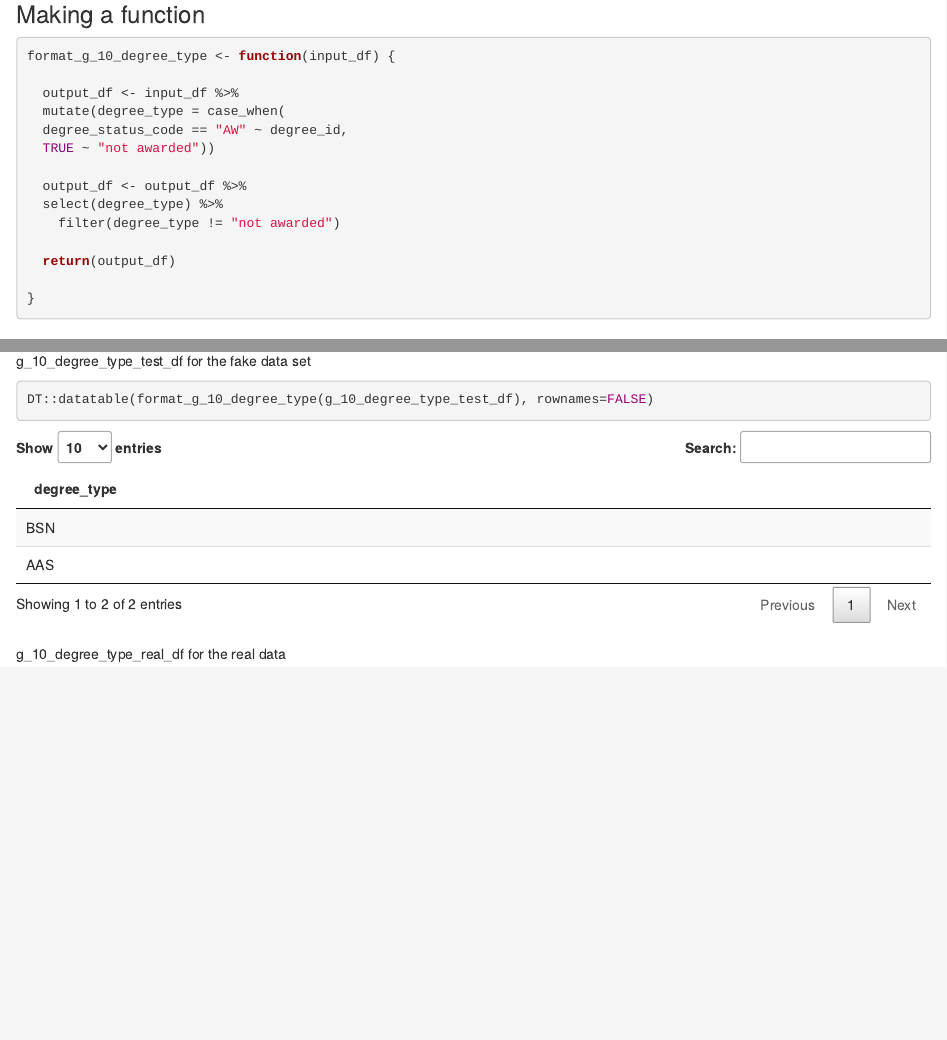
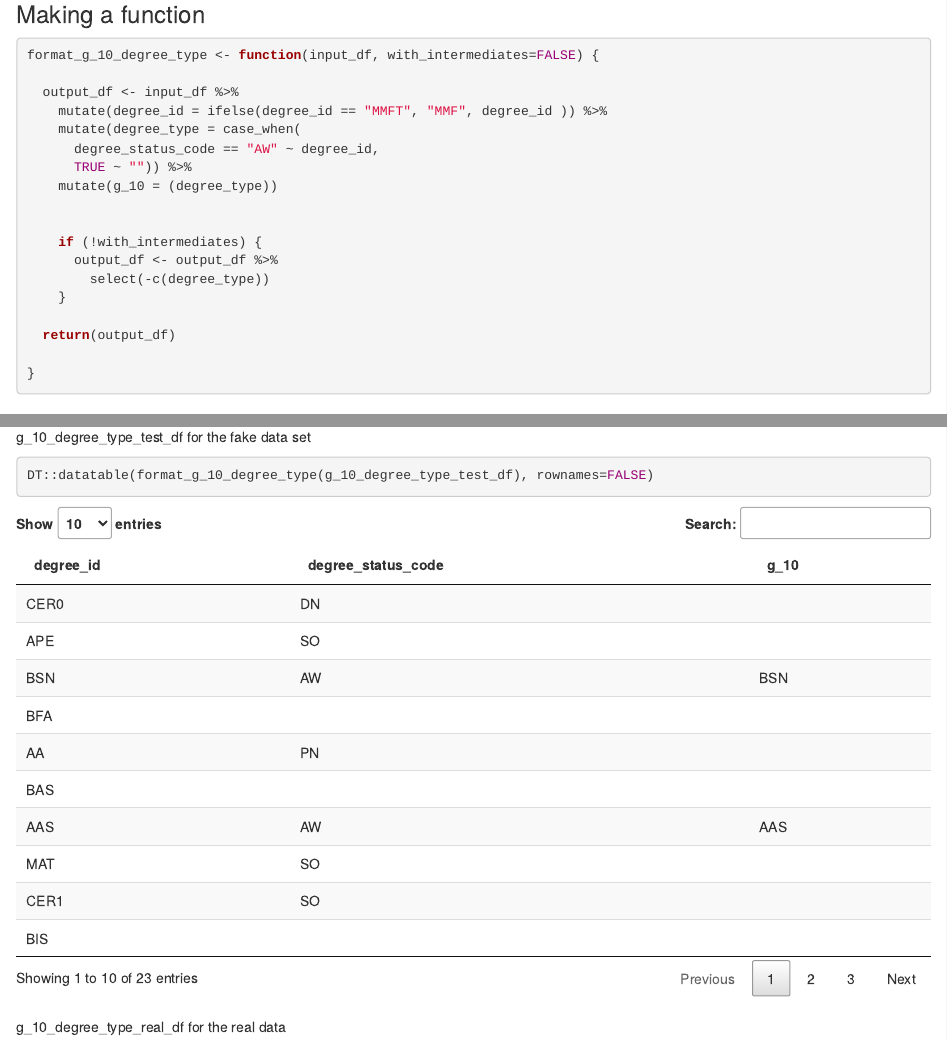
Before and after one commit to ut-effectiveness/usheUtils, an R Markdown document (sandbox/graduation/G_10_degree_type.Rmd): the page in a window 1100 px wide, from 2550 px down before the commit and from 2470 px down after it, so that both start at the same text, and a second part further down, joined at a grey line. Rendered offline with R 4.5, knitr and Pandoc, with nearby package versions; code that draws random numbers runs with fixed seeds of ours; some code elsewhere in the file could not run offline.

Commit message:
made some updates

````diff
--- a/sandbox/graduation/G_10_degree_type.Rmd
+++ b/sandbox/graduation/G_10_degree_type.Rmd
@@ -58,11 +58,9 @@ DT::datatable(g_10_degree_type_test_df, rownames=FALSE)
 
 ```{r}
 ### We pull the data we want from the report database REPT
-library(here)
-source(here::here("R", "data_io_util.R"))
-
-g_10_degree_type_real_df <- get_data_from_sql_file(file_name="g_10.sql",
-                             dsn="edify")
+g_10_degree_type_real_df <- utHelpR::get_data_from_sql_file(file_name="g_10.sql",
+                                               dsn="edify",
+                                               context="sandbox")
 # display data pulled in table
 DT::datatable(g_10_degree_type_real_df, rownames=FALSE)
 ```
@@ -91,21 +89,28 @@ DT::datatable(change_g_10_degree_type_df, rownames=FALSE)
 
 ```{r}
 
-format_g_10_degree_type <- function(input_df) {
+format_g_10_degree_type <- function(input_df, with_intermediates=FALSE) {
 
   output_df <- input_df %>%
-  mutate(degree_type = case_when(
-  degree_status_code == "AW" ~ degree_id,
-  TRUE ~ "not awarded"))
+    mutate(degree_id = ifelse(degree_id == "MMFT", "MMF", degree_id )) %>%
+    mutate(degree_type = case_when(
+      degree_status_code == "AW" ~ degree_id,
+      TRUE ~ "")) %>%
+    mutate(g_10 = (degree_type))
 
-  output_df <- output_df %>%
-  select(degree_type) %>%
-    filter(degree_type != "not awarded")
+
+    if (!with_intermediates) {
+      output_df <- output_df %>%
+        select(-c(degree_type))
+    }
 
   return(output_df)
 
 }
+
 ```
+
+
 ### Choose which data frame you want pass through the function
 
 g_10_degree_type_test_df for the fake data set
````
